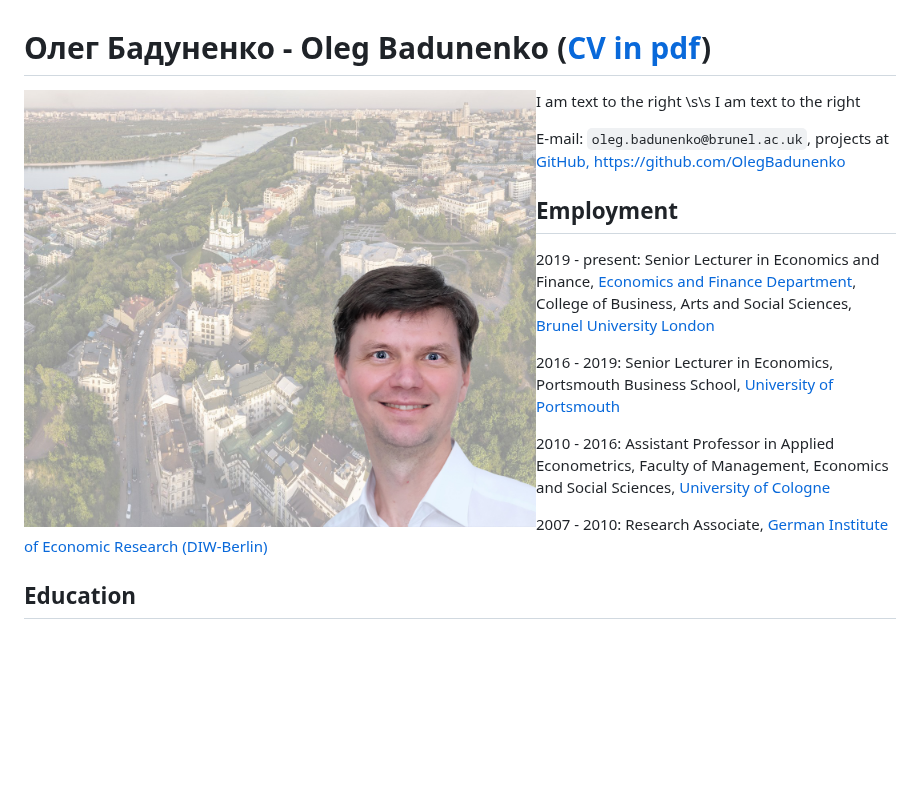
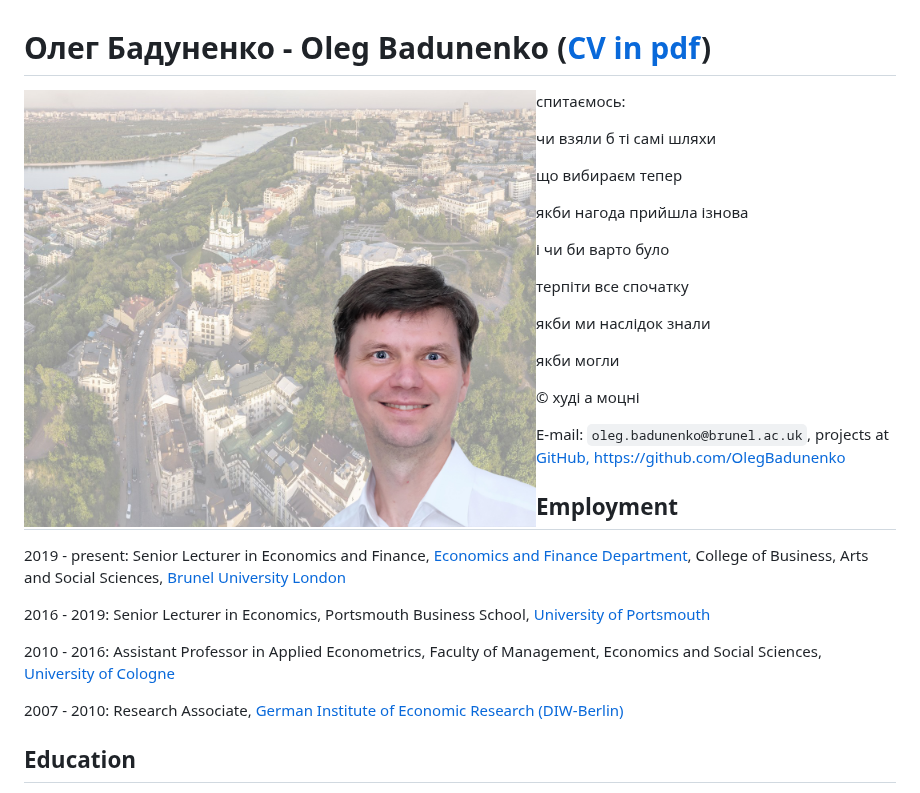
Before and after one commit to OlegBadunenko/OlegBadunenko.github.io, a Markdown page: README.md, the part around the change. GitHub-like rendering; blank space fills up the shorter version.

```diff
--- a/README.md
+++ b/README.md
@@ -1,6 +1,24 @@
 # Олег Бадуненко - Oleg Badunenko ([CV in pdf](https://drive.google.com/file/d/1D-6ev_3VyaraUQxy245oB2R6DXIP6pOD/view))
 
-<img src="mal/And_Uzviz_17.jpg" align="left" width="512" height="437"> I am text to the right \s\s I am text to the right
+<img src="mal/And_Uzviz_17.jpg" align="left" width="512" height="437">
+
+спитаємось:
+
+чи взяли б ті самі шляхи
+
+що вибираєм тепер
+
+якби нагода прийшла ізнова
+
+і чи би варто було
+
+терпіти все спочатку
+
+якби ми наслідок знали
+
+якби могли
+
+© худі а моцні
 
 
 E-mail: `oleg.badunenko@brunel.ac.uk`, projects at [GitHub, https://github.com/OlegBadunenko](https://github.com/OlegBadunenko)
```
